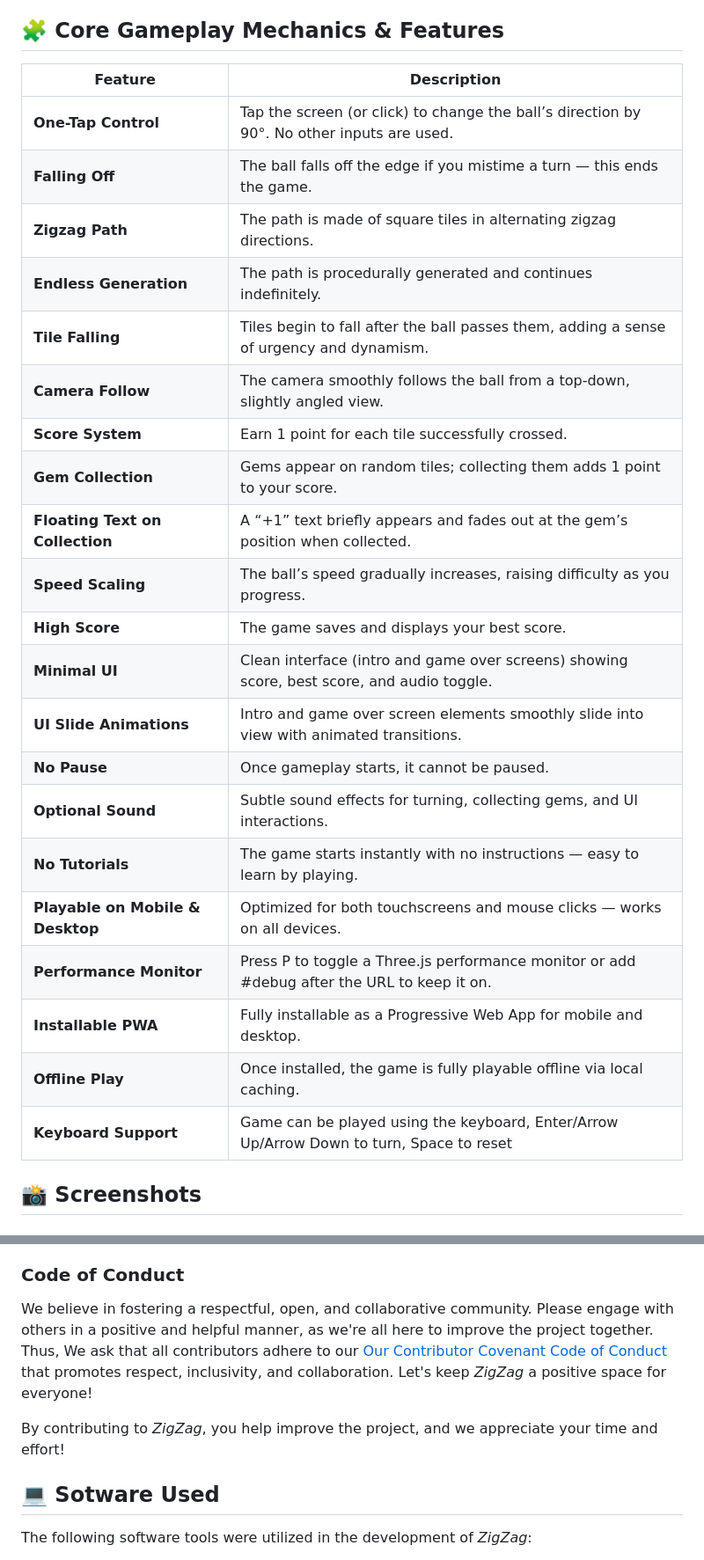
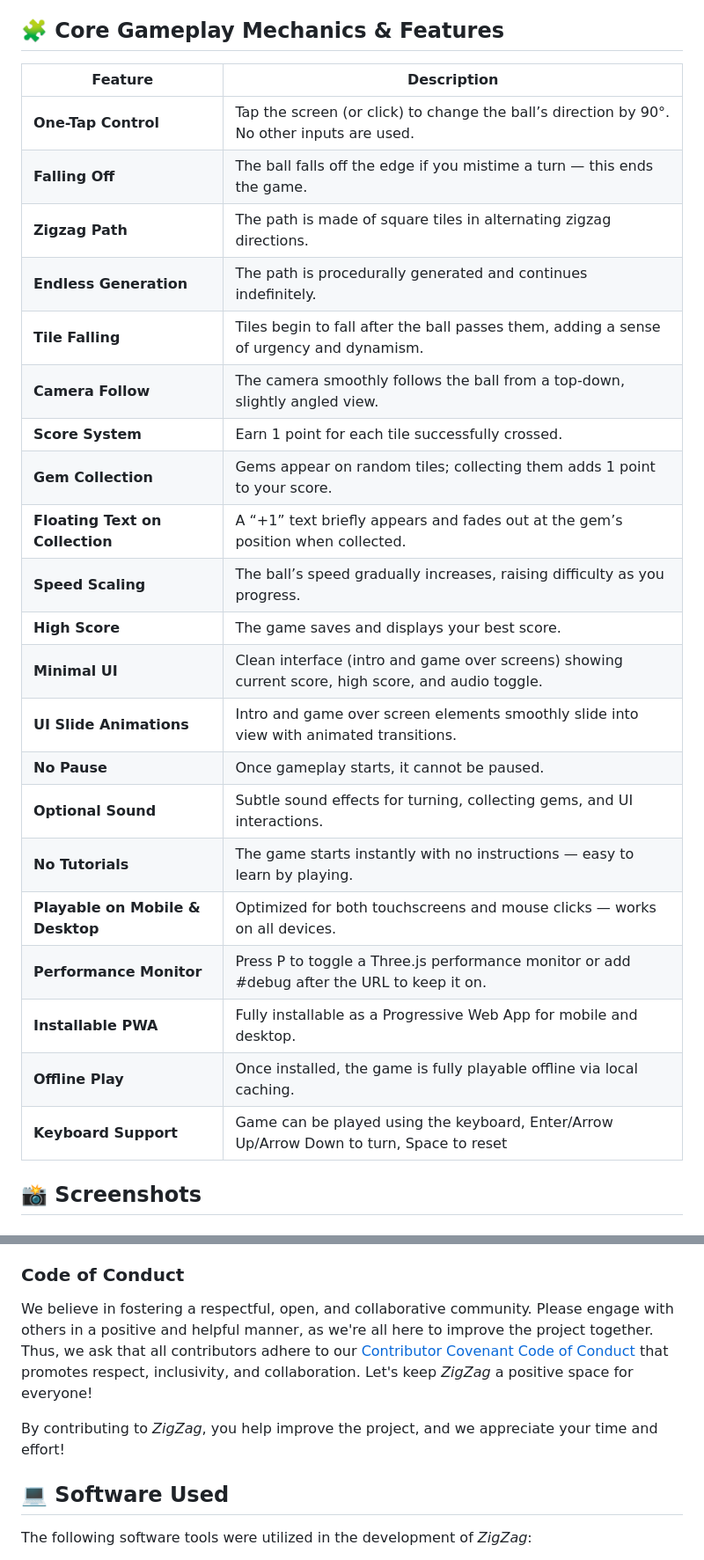
Before and after one commit to michaelkolesidis/zigzag, a Markdown page: README.md, 2 parts joined by grey strips. Shown at 88% size. GitHub-like rendering.

Commit message:
project organization

```diff
--- a/README.md
+++ b/README.md
@@ -44,29 +44,29 @@ Visually, the game is stripped to its core elements: clean geometric shapes, sof
 
 ## 🧩 Core Gameplay Mechanics & Features
 
-| **Feature**                      | **Description**                                                                             |
-| -------------------------------- | ------------------------------------------------------------------------------------------- |
-| **One-Tap Control**              | Tap the screen (or click) to change the ball’s direction by 90°. No other inputs are used.  |
-| **Falling Off**                  | The ball falls off the edge if you mistime a turn — this ends the game.                     |
-| **Zigzag Path**                  | The path is made of square tiles in alternating zigzag directions.                          |
-| **Endless Generation**           | The path is procedurally generated and continues indefinitely.                              |
-| **Tile Falling**                 | Tiles begin to fall after the ball passes them, adding a sense of urgency and dynamism.     |
-| **Camera Follow**                | The camera smoothly follows the ball from a top-down, slightly angled view.                 |
-| **Score System**                 | Earn 1 point for each tile successfully crossed.                                            |
-| **Gem Collection**               | Gems appear on random tiles; collecting them adds 1 point to your score.                    |
-| **Floating Text on Collection**  | A “+1” text briefly appears and fades out at the gem’s position when collected.             |
-| **Speed Scaling**                | The ball’s speed gradually increases, raising difficulty as you progress.                   |
-| **High Score**                   | The game saves and displays your best score.                                                |
-| **Minimal UI**                   | Clean interface (intro and game over screens) showing score, best score, and audio toggle.  |
-| **UI Slide Animations**          | Intro and game over screen elements smoothly slide into view with animated transitions.     |
-| **No Pause**                     | Once gameplay starts, it cannot be paused.                                                  |
-| **Optional Sound**               | Subtle sound effects for turning, collecting gems, and UI interactions.                     |
-| **No Tutorials**                 | The game starts instantly with no instructions — easy to learn by playing.                  |
-| **Playable on Mobile & Desktop** | Optimized for both touchscreens and mouse clicks — works on all devices.                    |
-| **Performance Monitor**          | Press P to toggle a Three.js performance monitor or add #debug after the URL to keep it on. |
-| **Installable PWA**              | Fully installable as a Progressive Web App for mobile and desktop.                          |
-| **Offline Play**                 | Once installed, the game is fully playable offline via local caching.                       |
-| **Keyboard Support**             | Game can be played using the keyboard, Enter/Arrow Up/Arrow Down to turn, Space to reset    |
+| **Feature**                      | **Description**                                                                                     |
+| -------------------------------- | --------------------------------------------------------------------------------------------------- |
+| **One-Tap Control**              | Tap the screen (or click) to change the ball’s direction by 90°. No other inputs are used.          |
+| **Falling Off**                  | The ball falls off the edge if you mistime a turn — this ends the game.                             |
+| **Zigzag Path**                  | The path is made of square tiles in alternating zigzag directions.                                  |
+| **Endless Generation**           | The path is procedurally generated and continues indefinitely.                                      |
+| **Tile Falling**                 | Tiles begin to fall after the ball passes them, adding a sense of urgency and dynamism.             |
+| **Camera Follow**                | The camera smoothly follows the ball from a top-down, slightly angled view.                         |
+| **Score System**                 | Earn 1 point for each tile successfully crossed.                                                    |
+| **Gem Collection**               | Gems appear on random tiles; collecting them adds 1 point to your score.                            |
+| **Floating Text on Collection**  | A “+1” text briefly appears and fades out at the gem’s position when collected.                     |
+| **Speed Scaling**                | The ball’s speed gradually increases, raising difficulty as you progress.                           |
+| **High Score**                   | The game saves and displays your best score.                                                        |
+| **Minimal UI**                   | Clean interface (intro and game over screens) showing current score, high score, and audio toggle.  |
+| **UI Slide Animations**          | Intro and game over screen elements smoothly slide into view with animated transitions.             |
+| **No Pause**                     | Once gameplay starts, it cannot be paused.                                                          |
+| **Optional Sound**               | Subtle sound effects for turning, collecting gems, and UI interactions.                             |
+| **No Tutorials**                 | The game starts instantly with no instructions — easy to learn by playing.                          |
+| **Playable on Mobile & Desktop** | Optimized for both touchscreens and mouse clicks — works on all devices.                            |
+| **Performance Monitor**          | Press P to toggle a Three.js performance monitor or add #debug after the URL to keep it on.         |
+| **Installable PWA**              | Fully installable as a Progressive Web App for mobile and desktop.                                  |
+| **Offline Play**                 | Once installed, the game is fully playable offline via local caching.                               |
+| **Keyboard Support**             | Game can be played using the keyboard, Enter/Arrow Up/Arrow Down to turn, Space to reset            |
 
 ## 📸 Screenshots
 
@@ -119,11 +119,11 @@ If you encounter any bugs, glitches, or have suggestions for new features, we en
 
 ### Code of Conduct
 
-We believe in fostering a respectful, open, and collaborative community. Please engage with others in a positive and helpful manner, as we're all here to improve the project together. Thus, We ask that all contributors adhere to our [Our Contributor Covenant Code of Conduct](./CODE_OF_CONDUCT.md) that promotes respect, inclusivity, and collaboration. Let's keep _ZigZag_ a positive space for everyone!
+We believe in fostering a respectful, open, and collaborative community. Please engage with others in a positive and helpful manner, as we're all here to improve the project together. Thus, we ask that all contributors adhere to our [Contributor Covenant Code of Conduct](./CODE_OF_CONDUCT.md) that promotes respect, inclusivity, and collaboration. Let's keep _ZigZag_ a positive space for everyone!
 
 By contributing to _ZigZag_, you help improve the project, and we appreciate your time and effort!
 
-## 💻 Sotware Used
+## 💻 Software Used
 
 The following software tools were utilized in the development of _ZigZag_:
 
```
Also changed, not shown: other parts of README.md (+12 -12 lines), SECURITY.md (added, +14 -0 lines), other/notes.md (added, +9 -0 lines), other/todo.md (+37 -32 lines), public/images/agplv3-200px.png (added), 6 other files.
